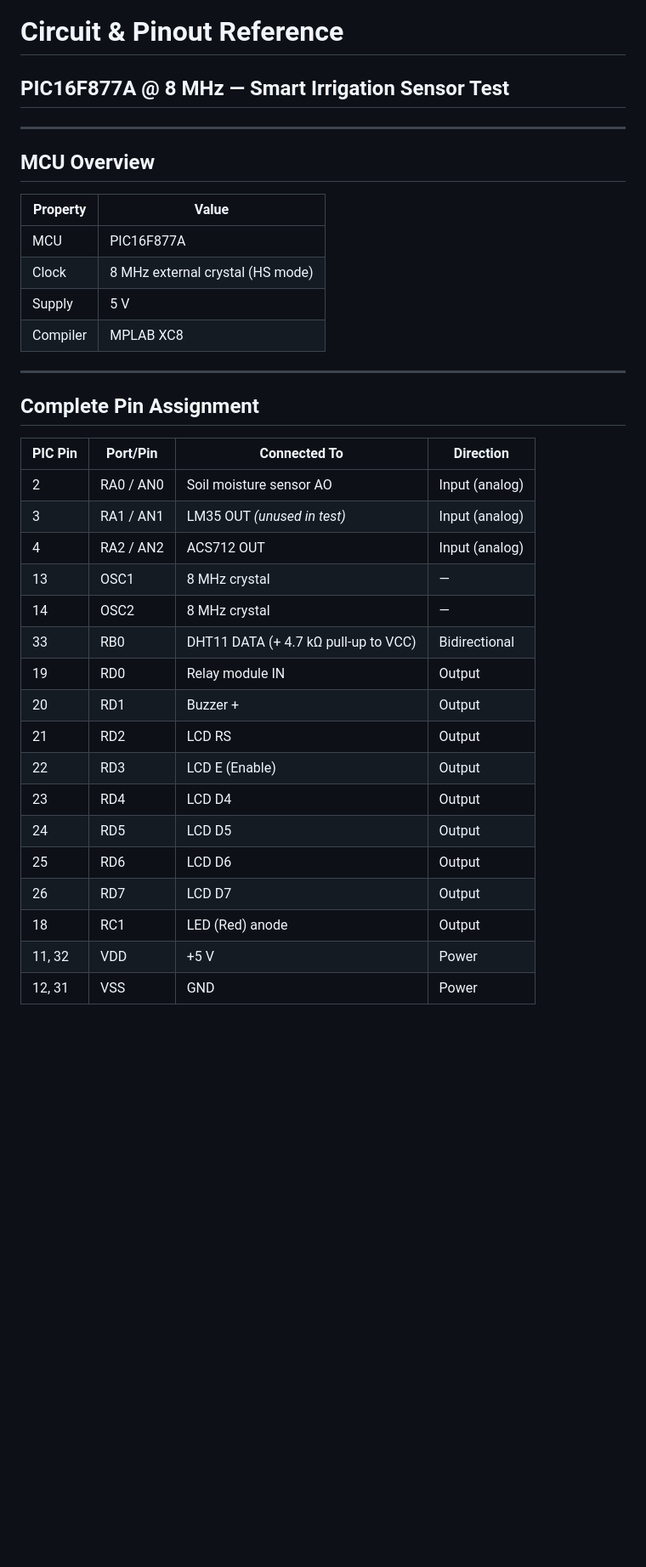
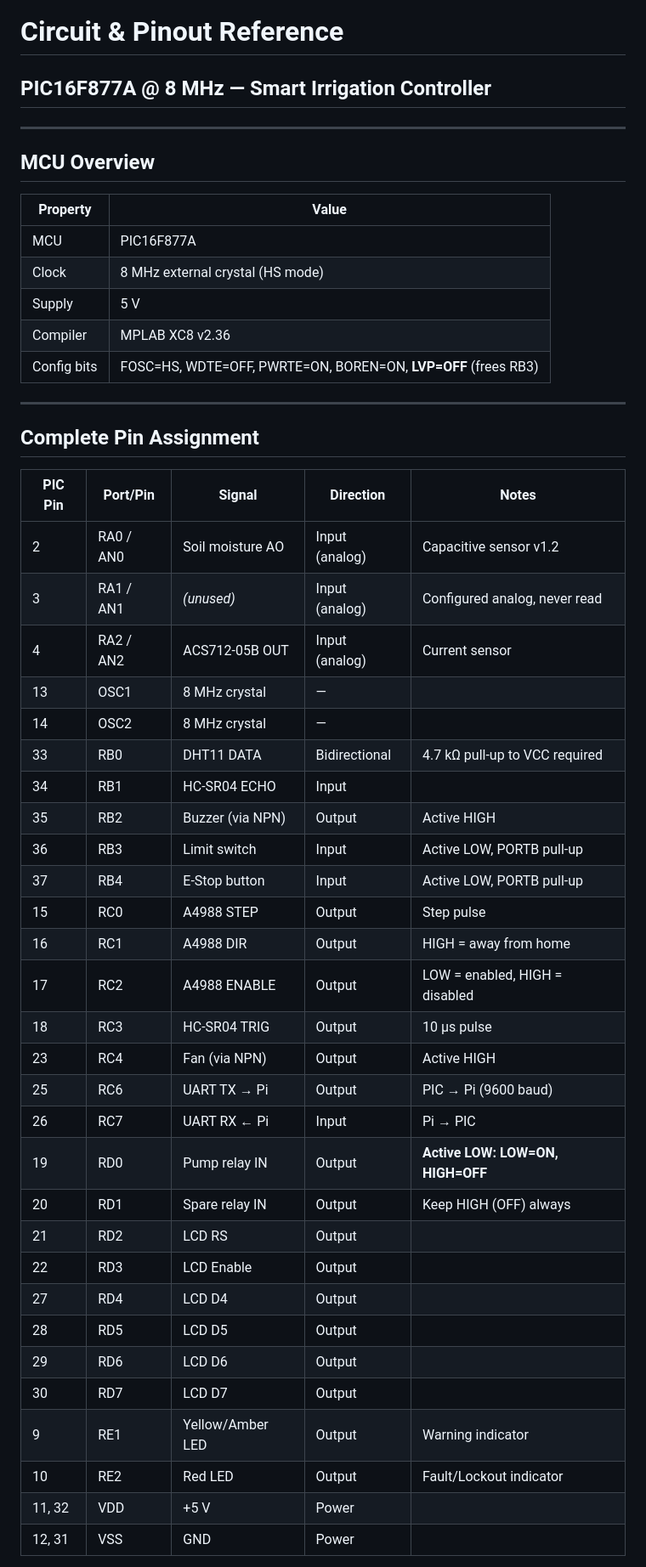
Before and after one commit to Ahmedshaban123r/smart-irrigation, a Markdown page: pic-firmware/CIRCUIT_PINOUT.md, the part around one of its changes. Shown at 85% size. Drawn GitHub-style; blank space fills up the shorter version.

```diff
--- a/pic-firmware/CIRCUIT_PINOUT.md
+++ b/pic-firmware/CIRCUIT_PINOUT.md
@@ -1,5 +1,5 @@
 # Circuit & Pinout Reference
-## PIC16F877A @ 8 MHz — Smart Irrigation Sensor Test
+## PIC16F877A @ 8 MHz — Smart Irrigation Controller
 
 ---
 
@@ -10,29 +10,42 @@
 | MCU | PIC16F877A |
 | Clock | 8 MHz external crystal (HS mode) |
 | Supply | 5 V |
-| Compiler | MPLAB XC8 |
+| Compiler | MPLAB XC8 v2.36 |
+| Config bits | FOSC=HS, WDTE=OFF, PWRTE=ON, BOREN=ON, **LVP=OFF** (frees RB3) |
 
 ---
 
 ## Complete Pin Assignment
 
-| PIC Pin | Port/Pin | Connected To | Direction |
-|---|---|---|---|
-| 2 | RA0 / AN0 | Soil moisture sensor AO | Input (analog) |
-| 3 | RA1 / AN1 | LM35 OUT *(unused in test)* | Input (analog) |
-| 4 | RA2 / AN2 | ACS712 OUT | Input (analog) |
-| 13 | OSC1 | 8 MHz crystal | — |
-| 14 | OSC2 | 8 MHz crystal | — |
-| 33 | RB0 | DHT11 DATA (+ 4.7 kΩ pull-up to VCC) | Bidirectional |
-| 19 | RD0 | Relay module IN | Output |
-| 20 | RD1 | Buzzer + | Output |
-| 21 | RD2 | LCD RS | Output |
-| 22 | RD3 | LCD E (Enable) | Output |
-| 23 | RD4 | LCD D4 | Output |
-| 24 | RD5 | LCD D5 | Output |
-| 25 | RD6 | LCD D6 | Output |
-| 26 | RD7 | LCD D7 | Output |
-| 18 | RC1 | LED (Red) anode | Output |
-| 11, 32 | VDD | +5 V | Power |
-| 12, 31 | VSS | GND | Power |
+| PIC Pin | Port/Pin | Signal | Direction | Notes |
+|---|---|---|---|---|
+| 2 | RA0 / AN0 | Soil moisture AO | Input (analog) | Capacitive sensor v1.2 |
+| 3 | RA1 / AN1 | *(unused)* | Input (analog) | Configured analog, never read |
+| 4 | RA2 / AN2 | ACS712-05B OUT | Input (analog) | Current sensor |
+| 13 | OSC1 | 8 MHz crystal | — | |
+| 14 | OSC2 | 8 MHz crystal | — | |
+| 33 | RB0 | DHT11 DATA | Bidirectional | 4.7 kΩ pull-up to VCC required |
+| 34 | RB1 | HC-SR04 ECHO | Input | |
+| 35 | RB2 | Buzzer (via NPN) | Output | Active HIGH |
+| 36 | RB3 | Limit switch | Input | Active LOW, PORTB pull-up |
+| 37 | RB4 | E-Stop button | Input | Active LOW, PORTB pull-up |
+| 15 | RC0 | A4988 STEP | Output | Step pulse |
+| 16 | RC1 | A4988 DIR | Output | HIGH = away from home |
+| 17 | RC2 | A4988 ENABLE | Output | LOW = enabled, HIGH = disabled |
+| 18 | RC3 | HC-SR04 TRIG | Output | 10 µs pulse |
+| 23 | RC4 | Fan (via NPN) | Output | Active HIGH |
+| 25 | RC6 | UART TX → Pi | Output | PIC → Pi (9600 baud) |
+| 26 | RC7 | UART RX ← Pi | Input | Pi → PIC |
+| 19 | RD0 | Pump relay IN | Output | **Active LOW: LOW=ON, HIGH=OFF** |
+| 20 | RD1 | Spare relay IN | Output | Keep HIGH (OFF) always |
+| 21 | RD2 | LCD RS | Output | |
+| 22 | RD3 | LCD Enable | Output | |
+| 27 | RD4 | LCD D4 | Output | |
+| 28 | RD5 | LCD D5 | Output | |
+| 29 | RD6 | LCD D6 | Output | |
+| 30 | RD7 | LCD D7 | Output | |
+| 9 | RE1 | Yellow/Amber LED | Output | Warning indicator |
+| 10 | RE2 | Red LED | Output | Fault/Lockout indicator |
+| 11, 32 | VDD | +5 V | Power | |
+| 12, 31 | VSS | GND | Power | |
 
```
Also changed, not shown: other parts of pic-firmware/CIRCUIT_PINOUT.md (+193 -59 lines).
